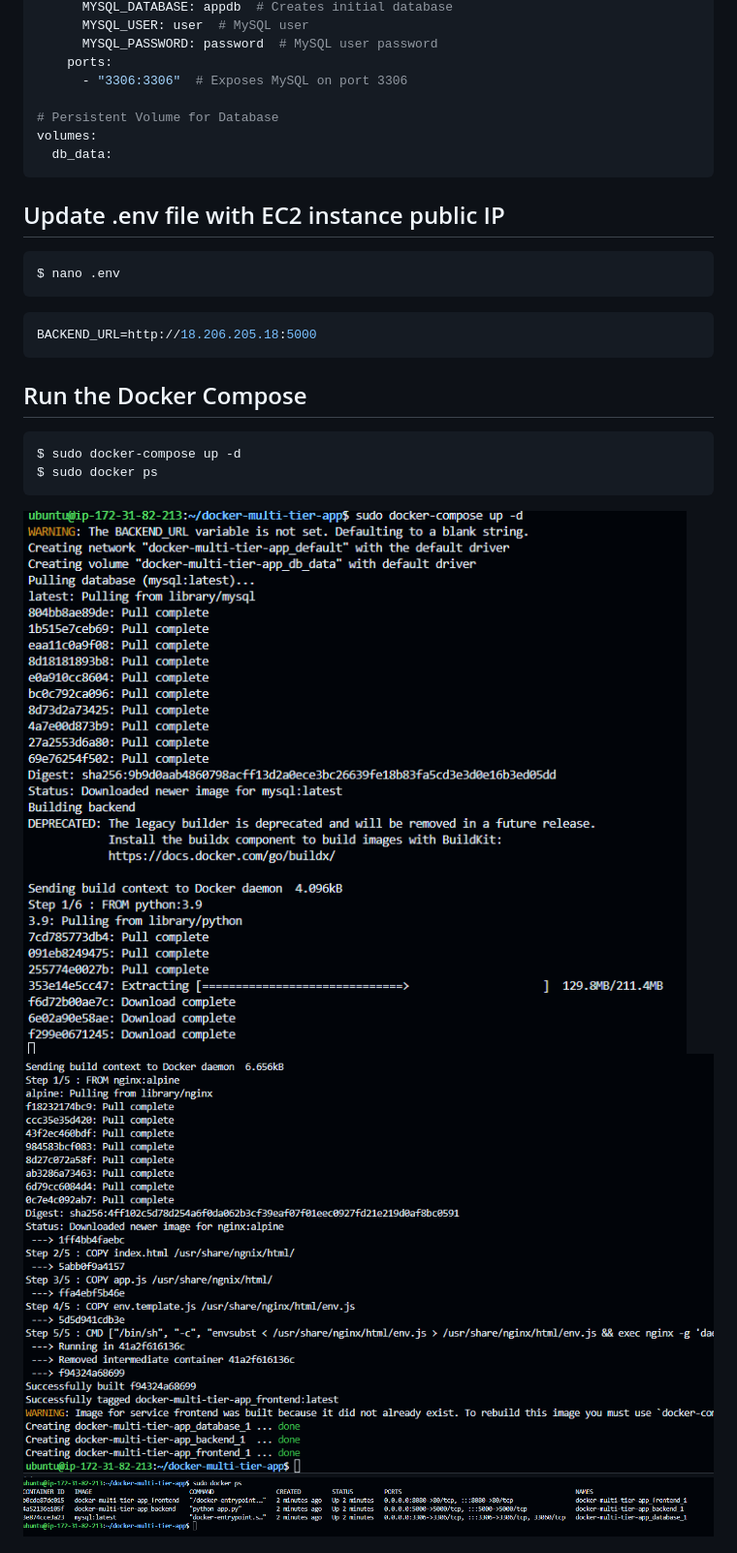
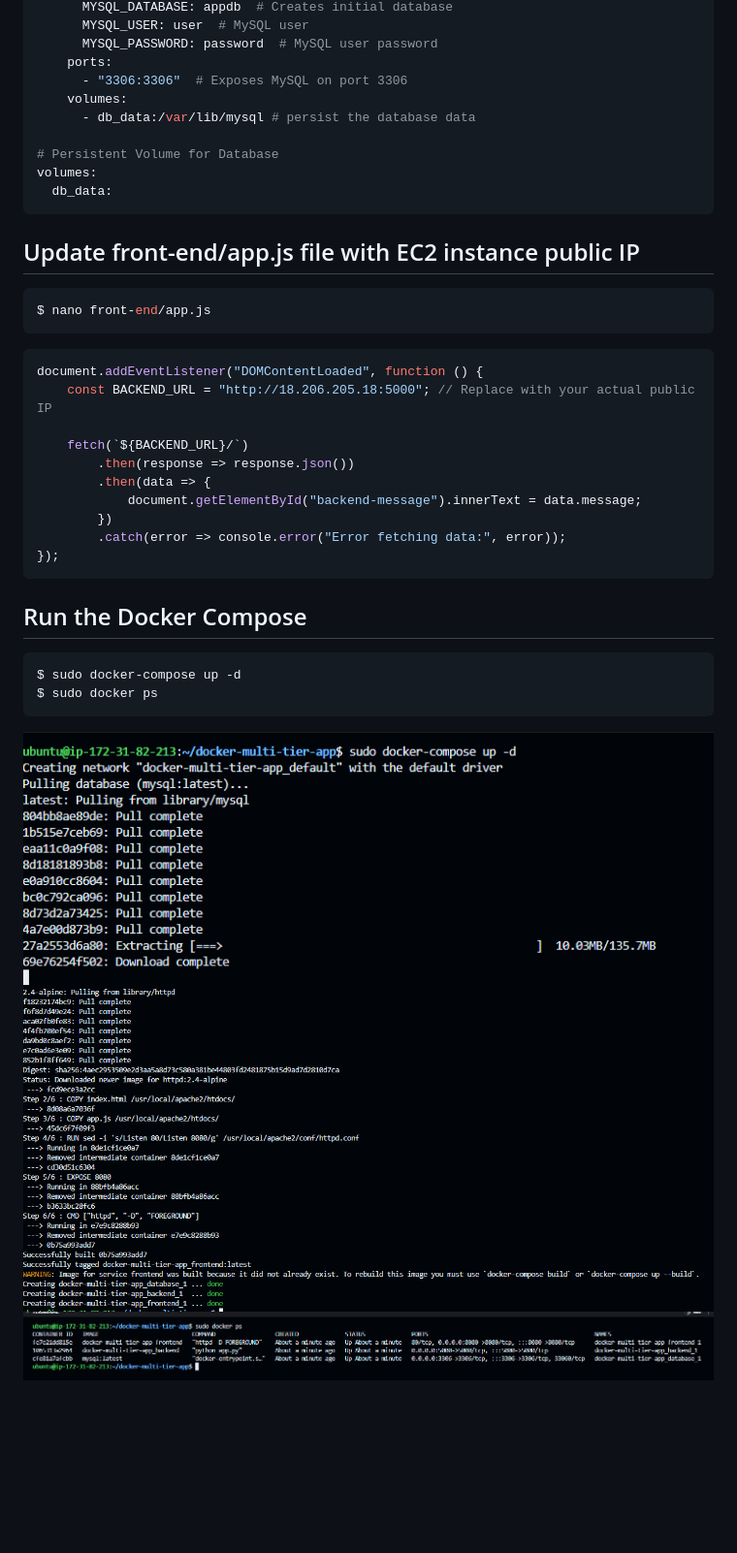
Before and after one commit to vanand46/docker-multi-tier-app, a Markdown page: README.md, the part around the change printed below. Shown: that part at 97% size. GitHub-like rendering; pictures changed too: images/compose-1.png, images/compose-2.png, images/compose-3.png; blank space fills up the shorter version.

````diff
--- a/README.md
+++ b/README.md
@@ -122,18 +122,29 @@ services:
       MYSQL_PASSWORD: password  # MySQL user password
     ports:
       - "3306:3306"  # Exposes MySQL on port 3306
+    volumes:
+      - db_data:/var/lib/mysql # persist the database data
 
 # Persistent Volume for Database
 volumes:
   db_data:
 ```
 
-## Update .env file with EC2 instance public IP
+## Update front-end/app.js file with EC2 instance public IP
 ```bash
-$ nano .env
+$ nano front-end/app.js
 ```
-```bash
-BACKEND_URL=http://18.206.205.18:5000
+```js
+document.addEventListener("DOMContentLoaded", function () {
+    const BACKEND_URL = "http://18.206.205.18:5000"; // Replace with your actual public IP
+
+    fetch(`${BACKEND_URL}/`)
+        .then(response => response.json())
+        .then(data => {
+            document.getElementById("backend-message").innerText = data.message;
+        })
+        .catch(error => console.error("Error fetching data:", error));
+});
 ```
 
 ## Run the Docker Compose
````
Also changed, not shown: other parts of README.md (+21 -14 lines), images/output-1.png (added), images/output-2.png (added).
